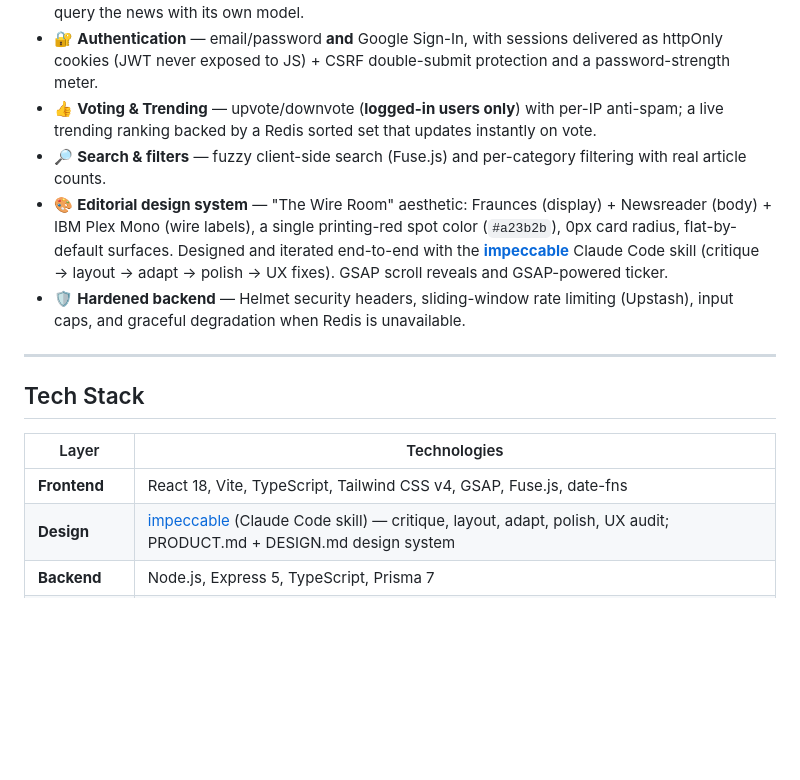
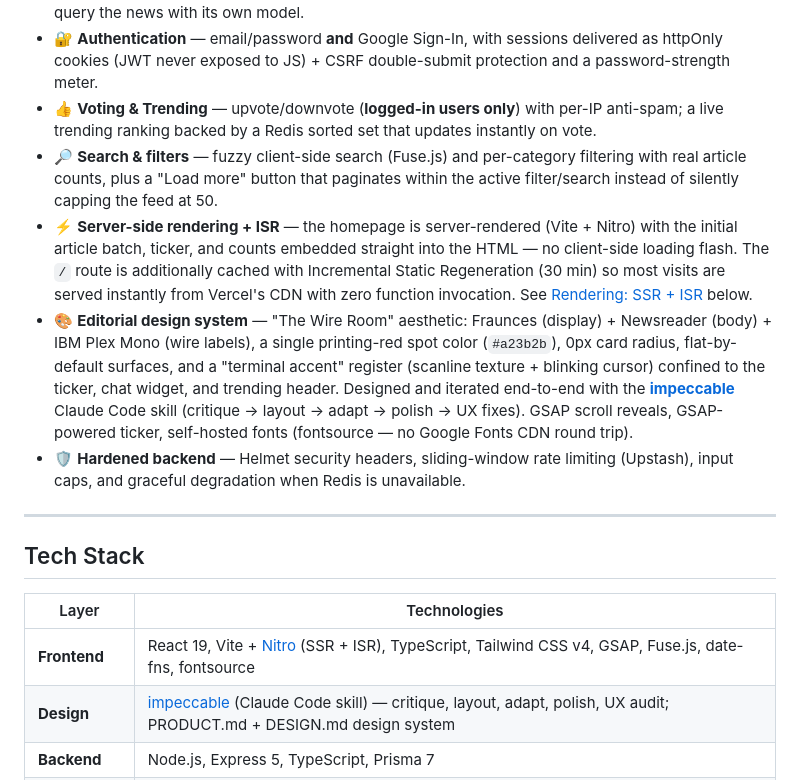
Before and after one commit to xDomiinz22/ai-pulse, a Markdown page: README.md, the part around one of its changes. Drawn GitHub-style; blank space fills up the shorter version.

```diff
--- a/README.md
+++ b/README.md
@@ -16,8 +16,9 @@ AI Pulse pulls the latest articles from AI-focused sources, uses Gemini to keep
 - 🔌 **MCP server** — the same `search_articles` retrieval is exposed over the Model Context Protocol (Streamable HTTP), so any MCP client (Claude Desktop, Claude.ai connectors, Claude Code) can query the news with its own model.
 - 🔐 **Authentication** — email/password **and** Google Sign-In, with sessions delivered as httpOnly cookies (JWT never exposed to JS) + CSRF double-submit protection and a password-strength meter.
 - 👍 **Voting & Trending** — upvote/downvote (**logged-in users only**) with per-IP anti-spam; a live trending ranking backed by a Redis sorted set that updates instantly on vote.
-- 🔎 **Search & filters** — fuzzy client-side search (Fuse.js) and per-category filtering with real article counts.
-- 🎨 **Editorial design system** — "The Wire Room" aesthetic: Fraunces (display) + Newsreader (body) + IBM Plex Mono (wire labels), a single printing-red spot color (`#a23b2b`), 0px card radius, flat-by-default surfaces. Designed and iterated end-to-end with the [**impeccable**](https://github.com/anthropics/claude-code) Claude Code skill (critique → layout → adapt → polish → UX fixes). GSAP scroll reveals and GSAP-powered ticker.
+- 🔎 **Search & filters** — fuzzy client-side search (Fuse.js) and per-category filtering with real article counts, plus a "Load more" button that paginates within the active filter/search instead of silently capping the feed at 50.
+- ⚡ **Server-side rendering + ISR** — the homepage is server-rendered (Vite + Nitro) with the initial article batch, ticker, and counts embedded straight into the HTML — no client-side loading flash. The `/` route is additionally cached with Incremental Static Regeneration (30 min) so most visits are served instantly from Vercel's CDN with zero function invocation. See [Rendering: SSR + ISR](#rendering-ssr--isr) below.
+- 🎨 **Editorial design system** — "The Wire Room" aesthetic: Fraunces (display) + Newsreader (body) + IBM Plex Mono (wire labels), a single printing-red spot color (`#a23b2b`), 0px card radius, flat-by-default surfaces, and a "terminal accent" register (scanline texture + blinking cursor) confined to the ticker, chat widget, and trending header. Designed and iterated end-to-end with the [**impeccable**](https://github.com/anthropics/claude-code) Claude Code skill (critique → layout → adapt → polish → UX fixes). GSAP scroll reveals, GSAP-powered ticker, self-hosted fonts (fontsource — no Google Fonts CDN round trip).
 - 🛡️ **Hardened backend** — Helmet security headers, sliding-window rate limiting (Upstash), input caps, and graceful degradation when Redis is unavailable.
 
 ---
@@ -26,7 +27,7 @@ AI Pulse pulls the latest articles from AI-focused sources, uses Gemini to keep
 
 | Layer        | Technologies                                                                 |
 | ------------ | ---------------------------------------------------------------------------- |
-| **Frontend** | React 18, Vite, TypeScript, Tailwind CSS v4, GSAP, Fuse.js, date-fns         |
+| **Frontend** | React 19, Vite + [Nitro](https://nitro.build) (SSR + ISR), TypeScript, Tailwind CSS v4, GSAP, Fuse.js, date-fns, fontsource |
 | **Design**   | [impeccable](https://github.com/anthropics/claude-code) (Claude Code skill) — critique, layout, adapt, polish, UX audit; PRODUCT.md + DESIGN.md design system |
 | **Backend**  | Node.js, Express 5, TypeScript, Prisma 7                                      |
 | **Data**     | Neon (PostgreSQL + **pgvector**), Upstash Redis (cache, rate limiting, trending, JWT denylist) |
```
Also changed, not shown: other parts of README.md (+23 -2 lines).
